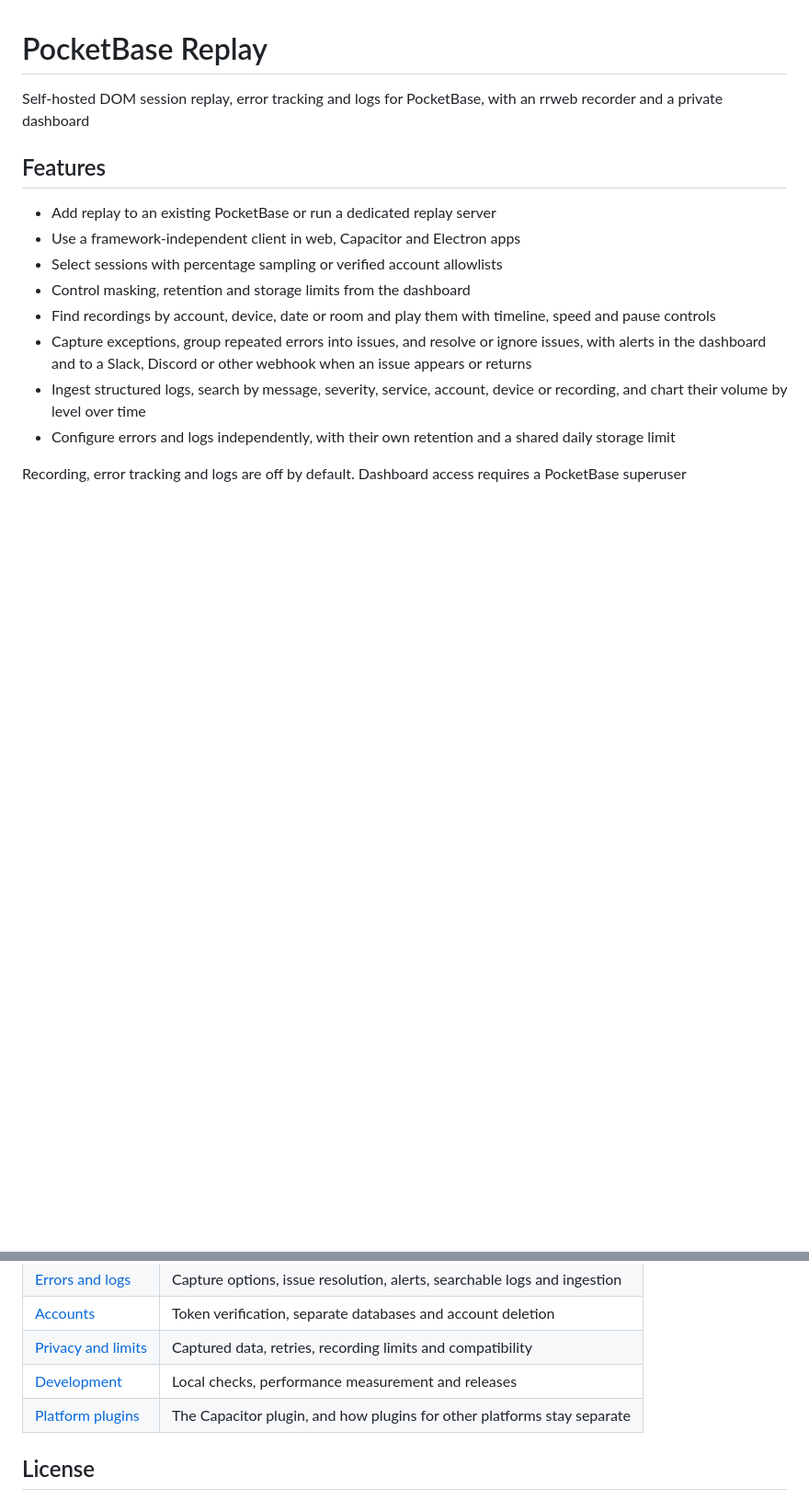
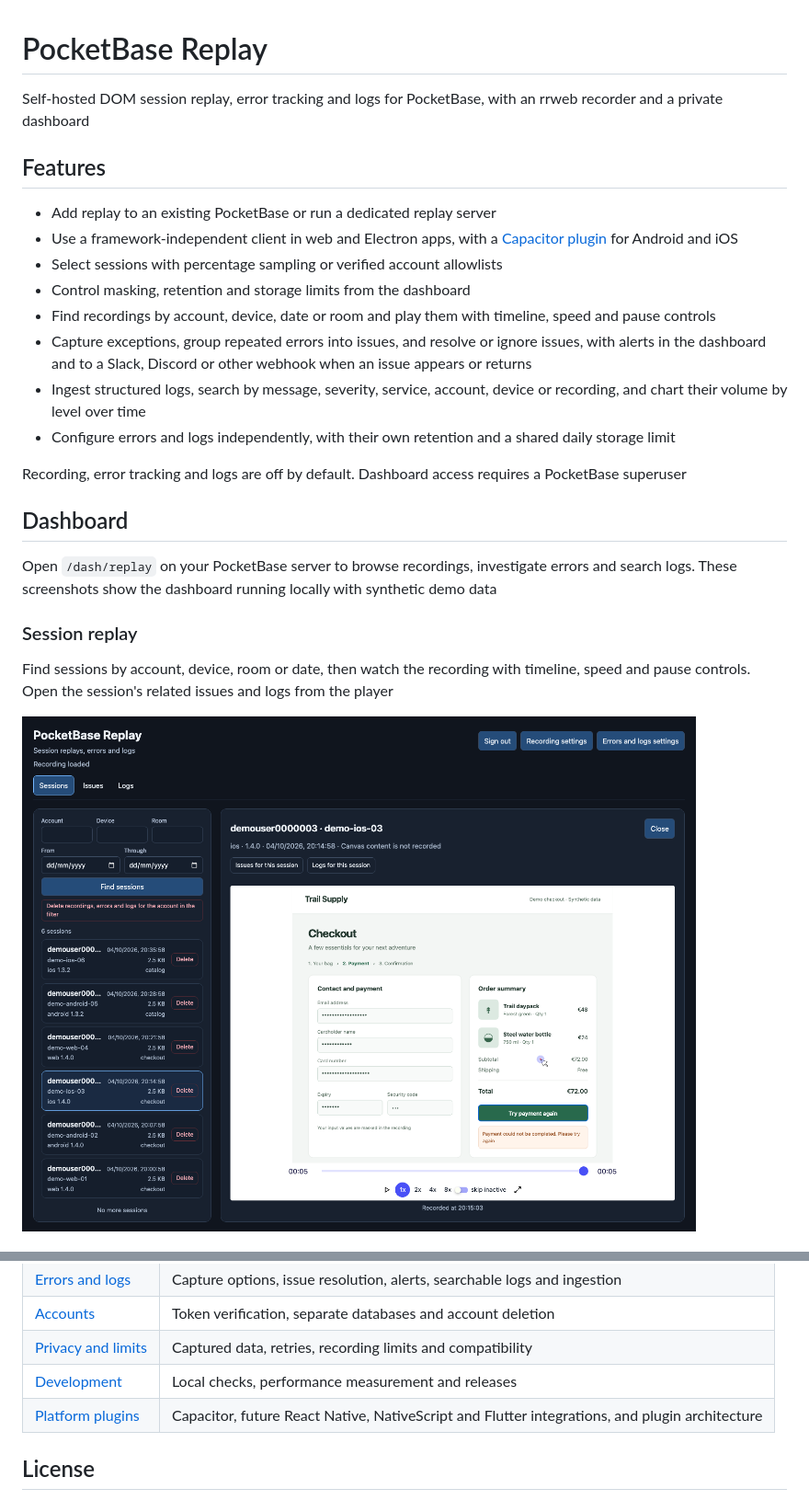
Before and after one commit to dotnetdreamer/pocketbase-replay, a Markdown page: README.md, 2 parts joined by grey strips. Shown at 92% size. Drawn GitHub-style; pictures changed too: docs/images/dashboard-replay.png (added); blank space fills up the shorter version.

```diff
--- a/README.md
+++ b/README.md
@@ -6,7 +6,8 @@ an rrweb recorder and a private dashboard
 ## Features
 
 - Add replay to an existing PocketBase or run a dedicated replay server
-- Use a framework-independent client in web, Capacitor and Electron apps
+- Use a framework-independent client in web and Electron apps, with a
+  [Capacitor plugin](plugins/capacitor/README.md) for Android and iOS
 - Select sessions with percentage sampling or verified account allowlists
 - Control masking, retention and storage limits from the dashboard
 - Find recordings by account, device, date or room and play them with timeline,
@@ -21,3 +22,18 @@ an rrweb recorder and a private dashboard
 
 Recording, error tracking and logs are off by default. Dashboard access
 requires a PocketBase superuser
+
+## Dashboard
+
+Open `/dash/replay` on your PocketBase server to browse recordings, investigate
+errors and search logs. These screenshots show the dashboard running locally
+with synthetic demo data
+
+### Session replay
+
+Find sessions by account, device, room or date, then watch the recording with
+timeline, speed and pause controls. Open the session's related issues and logs
+from the player
+
+![Session dashboard with account and device filters, a session list, and a checkout recording in the timeline viewer](docs/images/dashboard-replay.png)
+
@@ -136,7 +199,7 @@ Use HTTPS for remote deployments and keep superuser tokens out of your frontend
 | [Accounts](docs/authentication.md) | Token verification, separate databases and account deletion |
 | [Privacy and limits](docs/privacy-and-limits.md) | Captured data, retries, recording limits and compatibility |
 | [Development](docs/development.md) | Local checks, performance measurement and releases |
-| [Platform plugins](plugins/README.md) | The Capacitor plugin, and how plugins for other platforms stay separate |
+| [Platform plugins](plugins/README.md) | Capacitor, future React Native, NativeScript and Flutter integrations, and plugin architecture |
 
 ## License
 
```
Also changed, not shown: other parts of README.md (+47 -0 lines), plugins/README.md (+31 -6 lines), docs/images/dashboard-issues.png (added), docs/images/dashboard-logs.png (added), docs/images/dashboard-settings.png (added).
